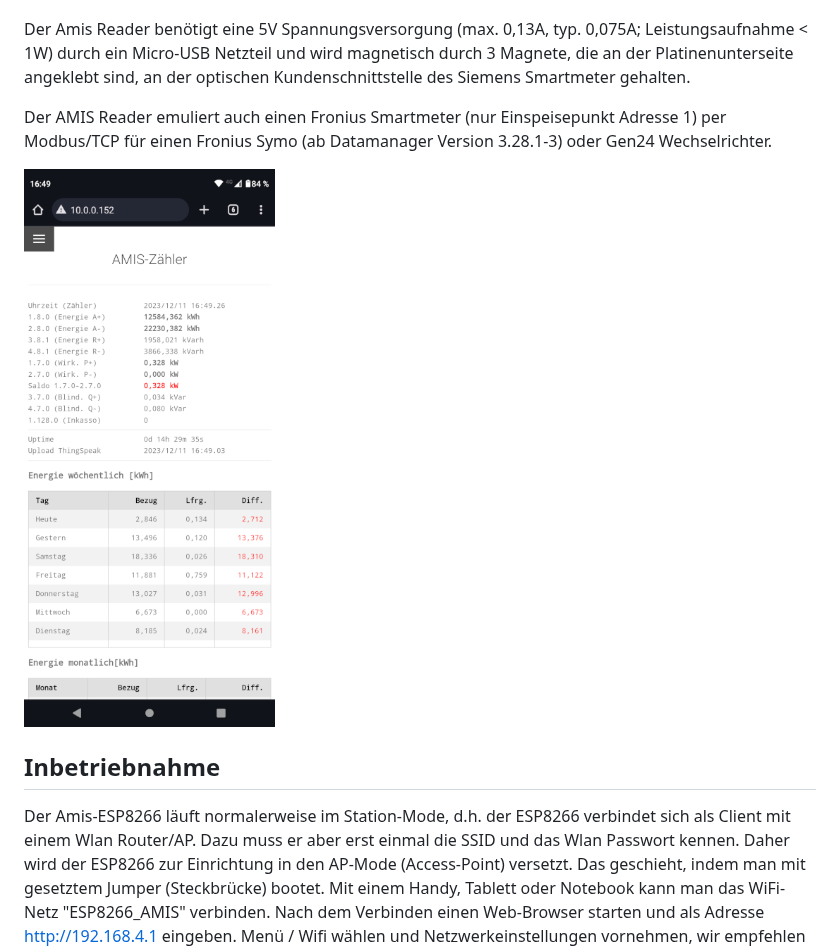
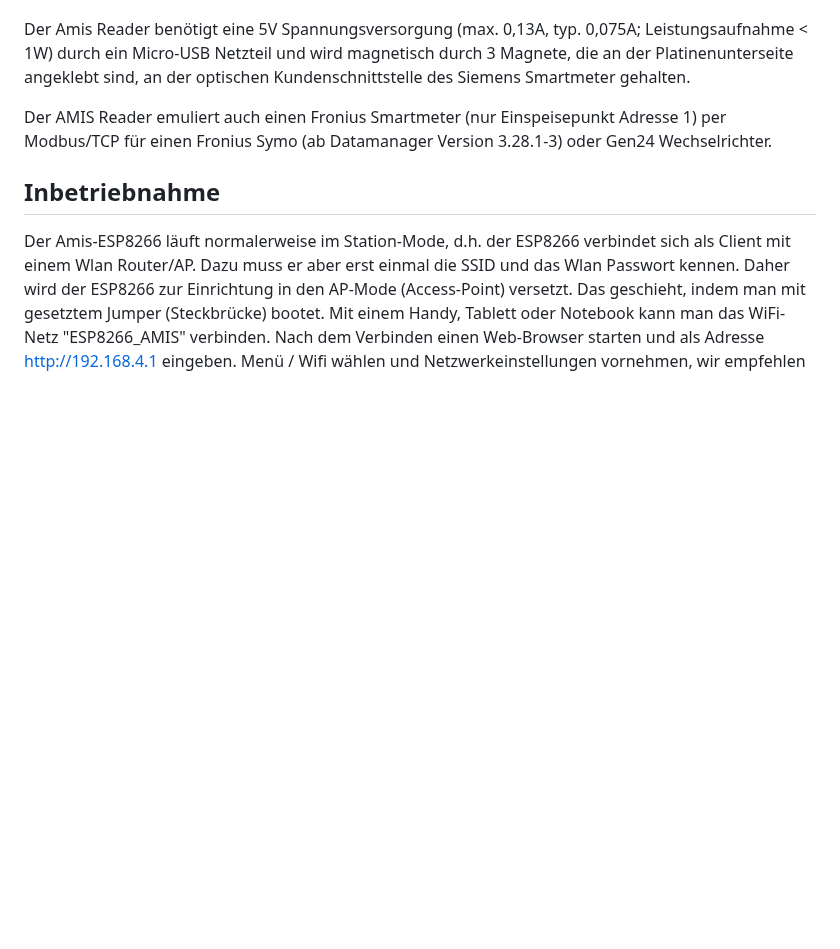
Before and after one commit to mgerhard74/amis_smartmeter_reader, a Markdown page: README.md, the part around the change. Drawn GitHub-style; blank space fills up the shorter version.

```diff
--- a/README.md
+++ b/README.md
@@ -10,7 +10,7 @@ Der Amis Reader benötigt eine 5V Spannungsversorgung (max. 0,13A, typ. 0,075A;
 
 Der AMIS Reader emuliert auch einen Fronius Smartmeter (nur Einspeisepunkt Adresse 1) per Modbus/TCP für einen Fronius Symo (ab Datamanager Version 3.28.1-3) oder Gen24 Wechselrichter.
 
-![AMIS Reader Webinterface](hardware/webinterface.png?raw=true "AMIS Reader Webinterface")
+
 
 ## Inbetriebnahme
 Der Amis-ESP8266 läuft normalerweise im Station-Mode, d.h. der ESP8266 verbindet sich als Client mit einem Wlan Router/AP. Dazu muss er aber erst einmal die SSID und das Wlan Passwort kennen. Daher wird der ESP8266 zur Einrichtung in den AP-Mode (Access-Point) versetzt. Das geschieht, indem man mit gesetztem Jumper (Steckbrücke) bootet.
```
